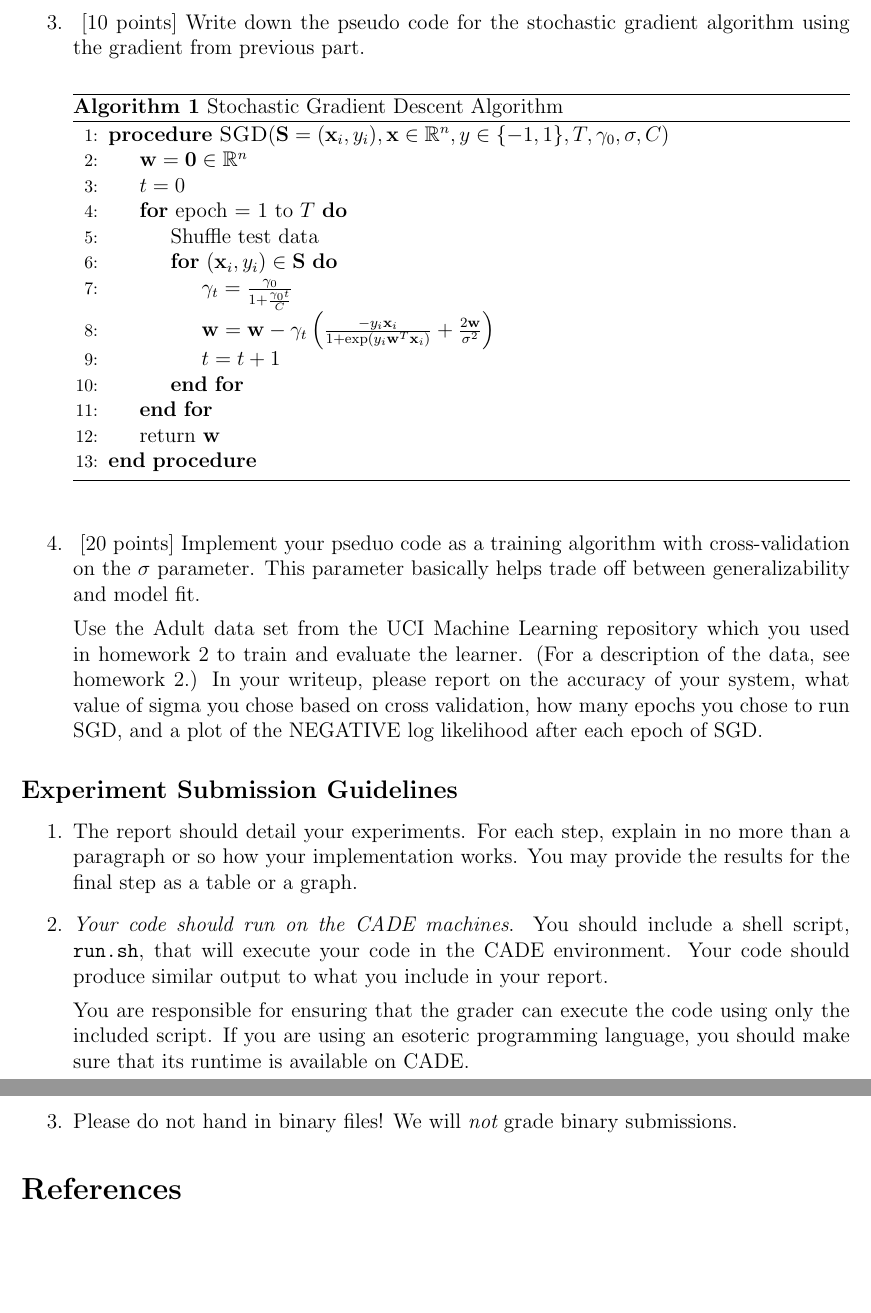
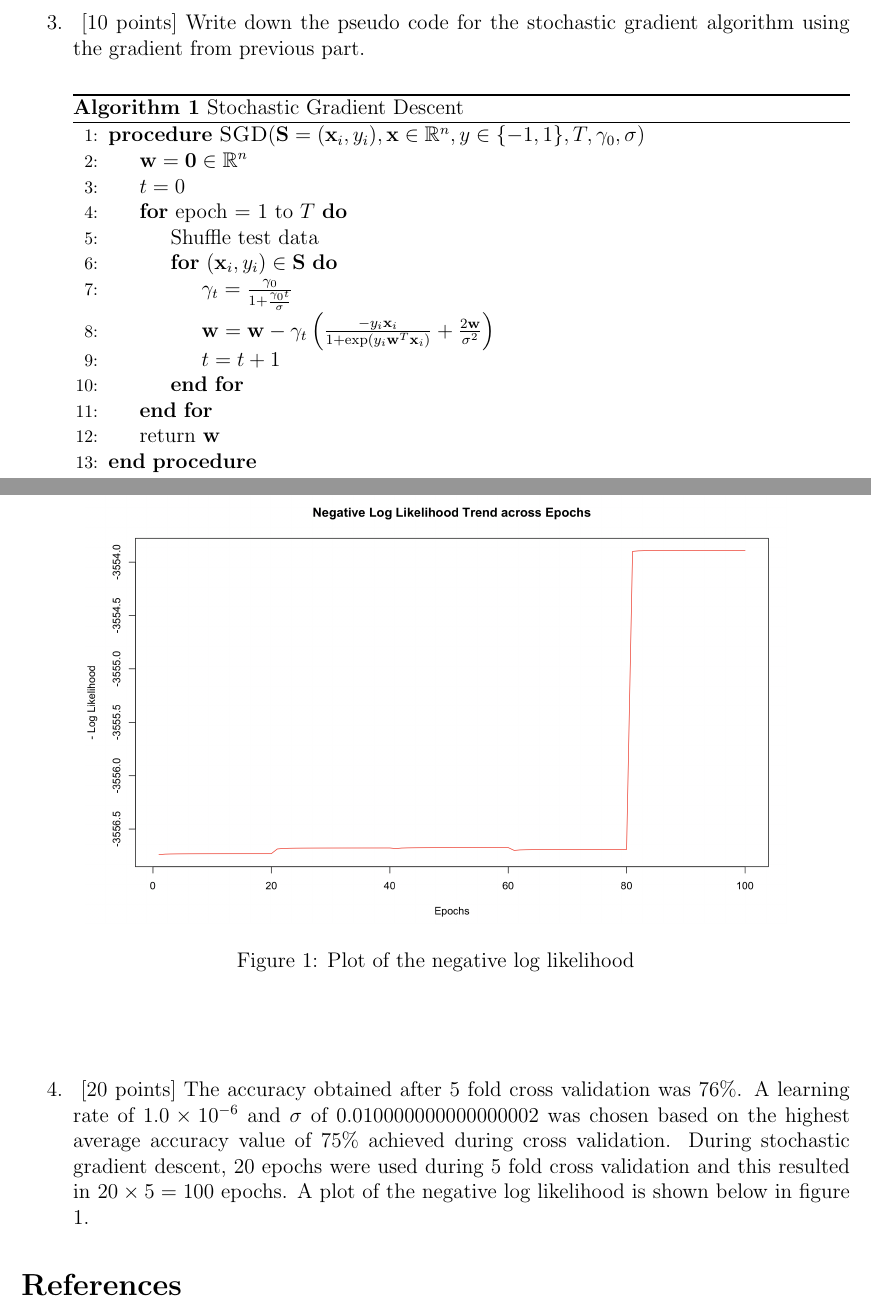
Before and after one commit to gopalmenon/CS-6350-Homework-6, a LaTeX problem sheet (hw6.tex, which reads experiment.tex): two parts of pages 11 and 12 of 12 before the commit and two parts of pages 9 and 10 of 10 after it, joined at a grey line, cut so that both start at the same text, the shorter picture padded with empty space. Compiled offline with pdfLaTeX.

Commit message:
Finished report. Made report size 10 pages.

```diff
--- a/experiment.tex
+++ b/experiment.tex
@@ -44,15 +44,15 @@ The derivative of the first part has already been derived above. The gradient of
 
 \begin{minipage}{\linewidth}
   \begin{algorithm}[H]
-    \caption{Stochastic Gradient Descent Algorithm}\label{AlgSGD}
+    \caption{Stochastic Gradient Descent }\label{AlgSGD}
     \begin{algorithmic}[1]
-      \Procedure{SGD}{$ \textbf{S}=(\bx_i, y_i), \bx \in \mathbb{R}^n, y \in \{-1, 1\} , T, \gamma_0, \sigma, C$}
+      \Procedure{SGD}{$ \textbf{S}=(\bx_i, y_i), \bx \in \mathbb{R}^n, y \in \{-1, 1\} , T, \gamma_0, \sigma$}
         \State $\bw = \textbf{0} \in \mathbb{R}^n$
         \State $t = 0$
 	\For{epoch = $1$ to $T$}
 	        \State Shuffle test data
 		\For {$(\bx_i, y_i) \in \textbf{S}$}
-			\State  $\gamma_t  = \frac{\gamma_0}{1+ \frac{\gamma_0 t}{C}}$
+			\State  $\gamma_t  = \frac{\gamma_0}{1+ \frac{\gamma_0 t}{\sigma}}$
 			\State $\bw = \bw -  \gamma_t \left (\frac{-y_i \bx_i}{1+ \exp(y_i\bw^T\bx_i)} + \frac{2\bw}{\sigma^2} \right )$
 			\State $ t = t+1$
           	\EndFor
@@ -63,17 +63,14 @@ The derivative of the first part has already been derived above. The gradient of
   \end{algorithm}
 \end{minipage}\\\\
 
-\item ~[20 points] Implement your pseduo code as a training algorithm with
-  cross-validation on the $\sigma$ parameter.  This parameter
-  basically helps trade off between generalizability and model fit.
+\item ~[20 points] The accuracy obtained after $5$ fold cross validation was $76\%$. A learning rate of $1.0 \times 10^{-6}$ and $\sigma$ of $0.010000000000000002$ was chosen based on the highest average accuracy value of $75\%$ achieved during cross validation. During stochastic gradient descent, $20$ epochs were used during $5$ fold cross validation and this resulted in $20 \times 5 = 100$ epochs. A plot of the negative log likelihood is shown below in figure \ref{logl}.
 
-  Use the Adult data set from the UCI Machine Learning repository which you used in homework 2 to train and evaluate the learner. (For a description of the data, see homework 2.) In your writeup,
-  please report on the accuracy of your system, what value of sigma
-  you chose based on cross validation, how many epochs you chose to
-  run SGD, and a plot of the NEGATIVE log likelihood after each epoch
-  of SGD.
-
-
+\begin{figure}[!t]
+\centering
+\includegraphics[width=5.5in]{NegativeLogLikelihood.png}
+\caption{Plot of the negative log likelihood}
+\label{logl}
+\end{figure}
 
 \end{enumerate}
 
--- a/hw6.tex
+++ b/hw6.tex
@@ -5,6 +5,7 @@
 \usepackage{amsmath}
 \usepackage{amssymb}
 \usepackage{algorithm,algpseudocode}
+\usepackage{graphicx}
 
 \newcommand{\semester}{Fall 2016}
 \newcommand{\assignmentId}{6}
@@ -17,7 +18,6 @@
 \title{CS 6350: Machine Learning \semester}
 \author{Homework \assignmentId}
 \author{Gopal Menon}
-\date{Due date: \dueDate}
 
 \begin{document}
 \maketitle
```
Also changed, not shown: question1.tex (+5 -7 lines), question2.tex (+0 -8 lines), question3.tex (+8 -12 lines), NegativeLogLikelihood.png (added), hw6.pdf, hw6.tex (4 more changed lines), 5 other files.
